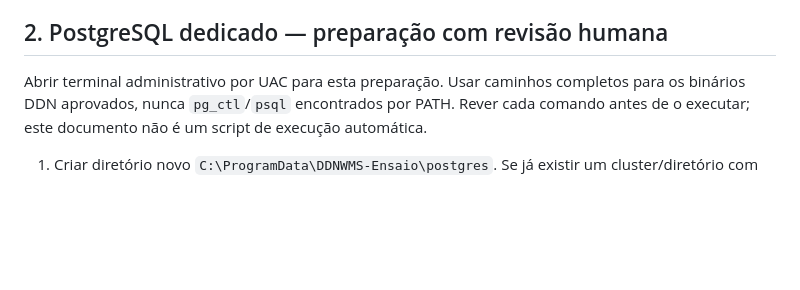
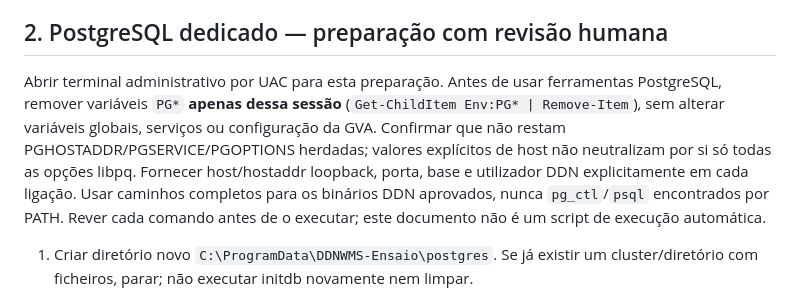
Before and after one commit to MickaTDN/iberbag-wms, a Markdown page: docs/DDN_PROVISIONAMENTO_ASSISTIDO.md, the part around the change. GitHub-like rendering; blank space fills up the shorter version.

Commit message:
docs: isolate libpq variables in the assisted PostgreSQL provisioning session

```diff
--- a/docs/DDN_PROVISIONAMENTO_ASSISTIDO.md
+++ b/docs/DDN_PROVISIONAMENTO_ASSISTIDO.md
@@ -26,7 +26,12 @@ não criar tarefas privilegiadas nem afirmar que o arranque automático está co
 
 ## 2. PostgreSQL dedicado — preparação com revisão humana
 
-Abrir terminal administrativo por UAC para esta preparação. Usar caminhos completos
+Abrir terminal administrativo por UAC para esta preparação. Antes de usar ferramentas
+PostgreSQL, remover variáveis `PG*` **apenas dessa sessão** (`Get-ChildItem Env:PG* |
+Remove-Item`), sem alterar variáveis globais, serviços ou configuração da GVA. Confirmar
+que não restam PGHOSTADDR/PGSERVICE/PGOPTIONS herdadas; valores explícitos de host não
+neutralizam por si só todas as opções libpq. Fornecer host/hostaddr loopback, porta,
+base e utilizador DDN explicitamente em cada ligação. Usar caminhos completos
 para os binários DDN aprovados, nunca `pg_ctl`/`psql` encontrados por PATH. Rever cada
 comando antes de o executar; este documento não é um script de execução automática.
 
```
